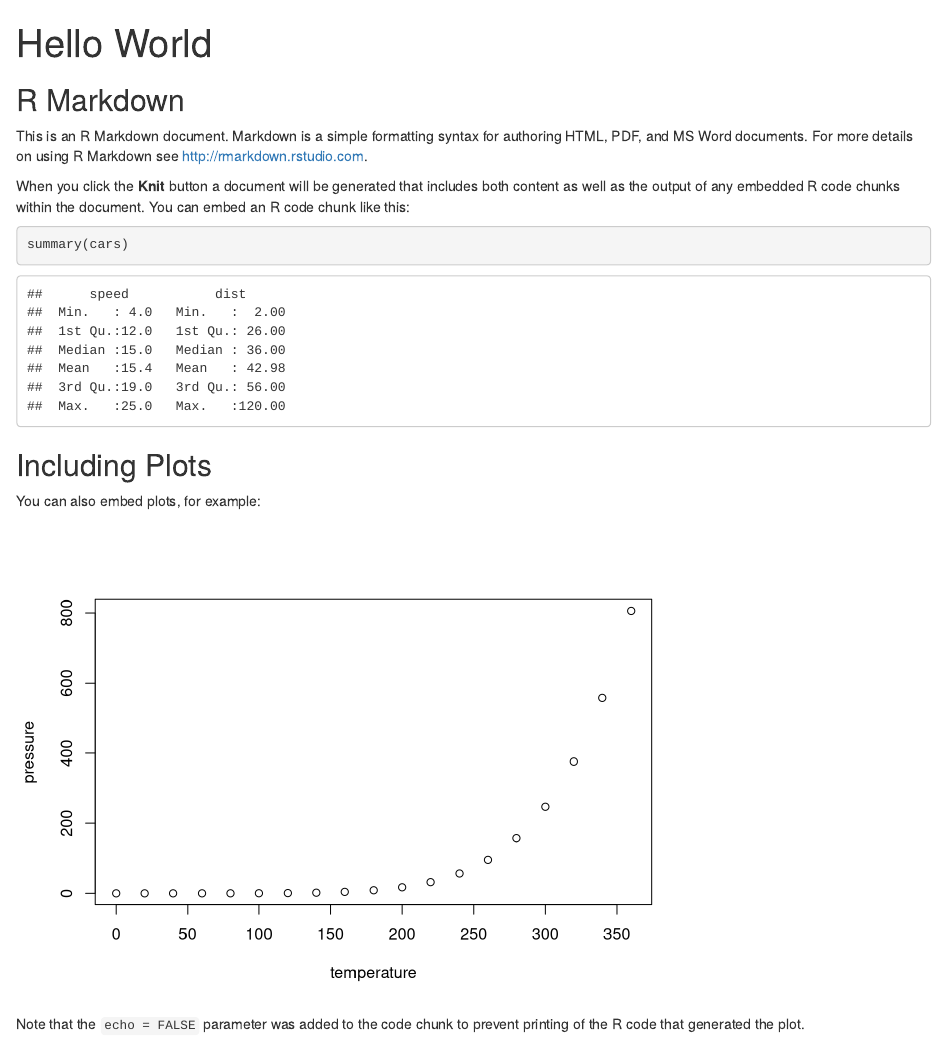
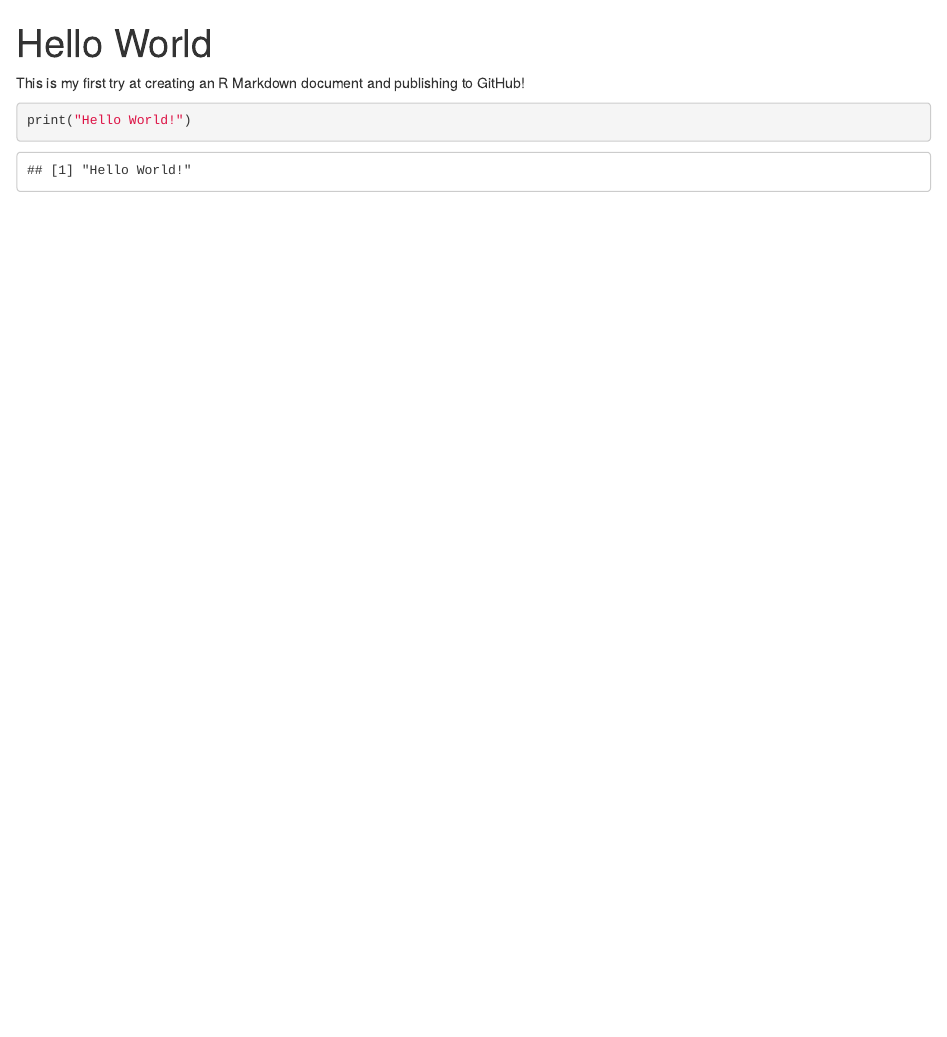
Before and after one commit to jeweluzquiano/myrepo, an R Markdown document (Hello_World.Rmd): the page in a window 1100 px wide, from its top. Rendered offline with R 4.5, knitr and Pandoc, with nearby package versions.

Commit message:
adding my own code to R Markdown

````diff
--- a/Hello_World.Rmd
+++ b/Hello_World.Rmd
@@ -4,27 +4,8 @@ output:
   html_document:
     keep_md: yes
 ---
+This is my first try at creating an R Markdown document and publishing to GitHub!
 
-```{r setup, include=FALSE}
-knitr::opts_chunk$set(echo = TRUE)
+```{r}
+print("Hello World!")
 ```
-
-## R Markdown
-
-This is an R Markdown document. Markdown is a simple formatting syntax for authoring HTML, PDF, and MS Word documents. For more details on using R Markdown see <http://rmarkdown.rstudio.com>.
-
-When you click the **Knit** button a document will be generated that includes both content as well as the output of any embedded R code chunks within the document. You can embed an R code chunk like this:
-
-```{r cars}
-summary(cars)
-```
-
-## Including Plots
-
-You can also embed plots, for example:
-
-```{r pressure, echo=FALSE}
-plot(pressure)
-```
-
-Note that the `echo = FALSE` parameter was added to the code chunk to prevent printing of the R code that generated the plot.
````
